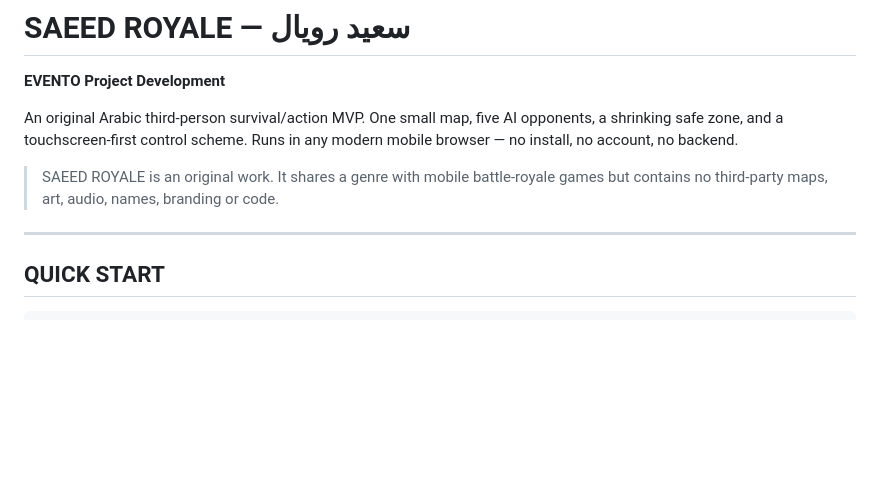
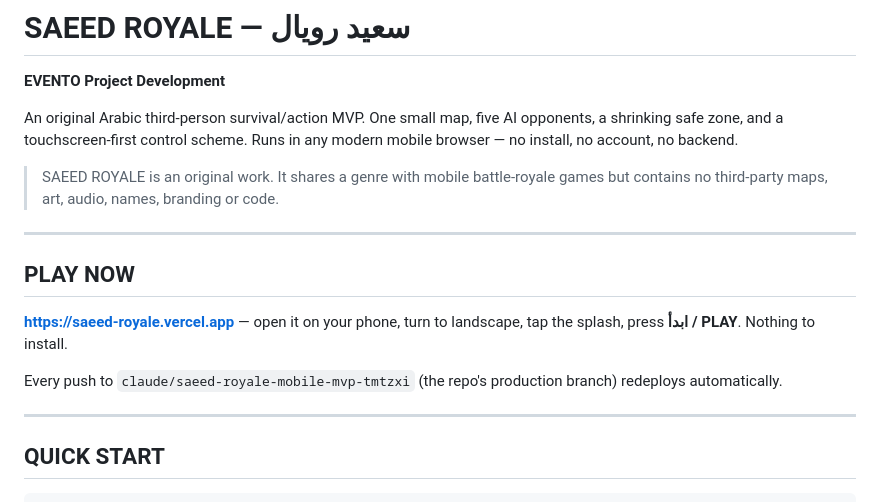
Before and after one commit to EVENTo0/Game-1-Saeed-octa, a Markdown page: README.md, the part around the change. GitHub-like rendering; blank space fills up the shorter version.

Commit message:
docs: add the live Vercel URL to the README
Deployed at https://saeed-royale.vercel.app (Vite auto-detected, production
target, linked to this repo so pushes redeploy automatically).

Co-Authored-By: Claude Opus 5 <noreply@anthropic.com>
Claude-Session: https://claude.ai/code/session_01QHSehDFFhvv19UVZHxxEZM

```diff
--- a/README.md
+++ b/README.md
@@ -8,6 +8,16 @@ Runs in any modern mobile browser — no install, no account, no backend.
 
 > SAEED ROYALE is an original work. It shares a genre with mobile battle-royale
 > games but contains no third-party maps, art, audio, names, branding or code.
+
+---
+
+## PLAY NOW
+
+**https://saeed-royale.vercel.app** — open it on your phone, turn to landscape,
+tap the splash, press **ابدأ / PLAY**. Nothing to install.
+
+Every push to `claude/saeed-royale-mobile-mvp-tmtzxi` (the repo's production
+branch) redeploys automatically.
 
 ---
 
```
